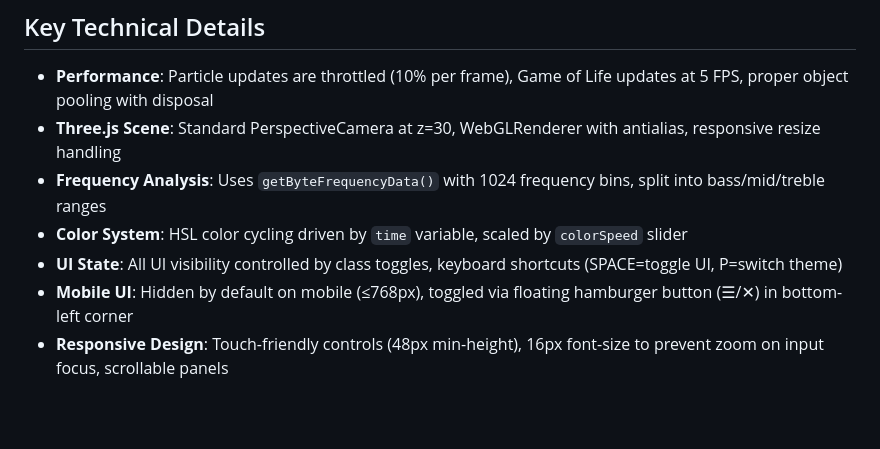
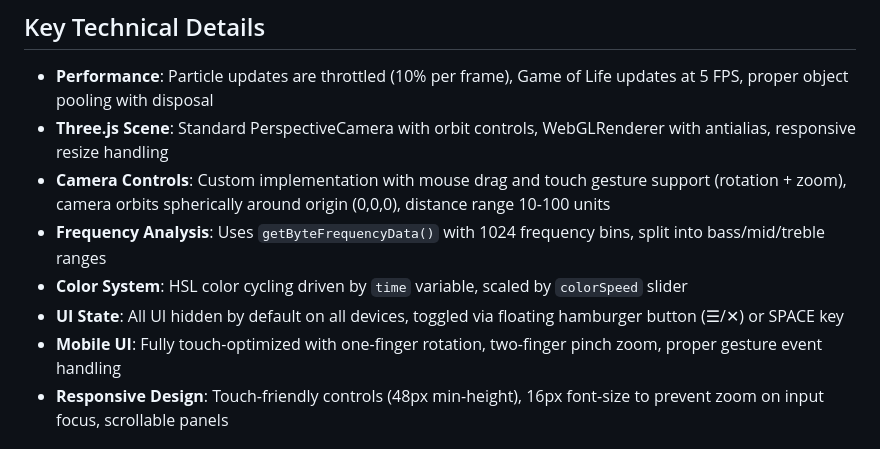
Before and after one commit to gioguarin/HackerHauseViz, a Markdown page: CLAUDE.md, the part around the change. GitHub-like rendering; blank space fills up the shorter version.

```diff
--- a/CLAUDE.md
+++ b/CLAUDE.md
@@ -75,11 +75,12 @@ The visualizer then captures this looped-back audio via the microphone input API
 ## Key Technical Details
 
 - **Performance**: Particle updates are throttled (10% per frame), Game of Life updates at 5 FPS, proper object pooling with disposal
-- **Three.js Scene**: Standard PerspectiveCamera at z=30, WebGLRenderer with antialias, responsive resize handling
+- **Three.js Scene**: Standard PerspectiveCamera with orbit controls, WebGLRenderer with antialias, responsive resize handling
+- **Camera Controls**: Custom implementation with mouse drag and touch gesture support (rotation + zoom), camera orbits spherically around origin (0,0,0), distance range 10-100 units
 - **Frequency Analysis**: Uses `getByteFrequencyData()` with 1024 frequency bins, split into bass/mid/treble ranges
 - **Color System**: HSL color cycling driven by `time` variable, scaled by `colorSpeed` slider
-- **UI State**: All UI visibility controlled by class toggles, keyboard shortcuts (SPACE=toggle UI, P=switch theme)
-- **Mobile UI**: Hidden by default on mobile (≤768px), toggled via floating hamburger button (☰/✕) in bottom-left corner
+- **UI State**: All UI hidden by default on all devices, toggled via floating hamburger button (☰/✕) or SPACE key
+- **Mobile UI**: Fully touch-optimized with one-finger rotation, two-finger pinch zoom, proper gesture event handling
 - **Responsive Design**: Touch-friendly controls (48px min-height), 16px font-size to prevent zoom on input focus, scrollable panels
 
 ## Adding New Features
```
Also changed, not shown: README.md (+8 -3 lines).
